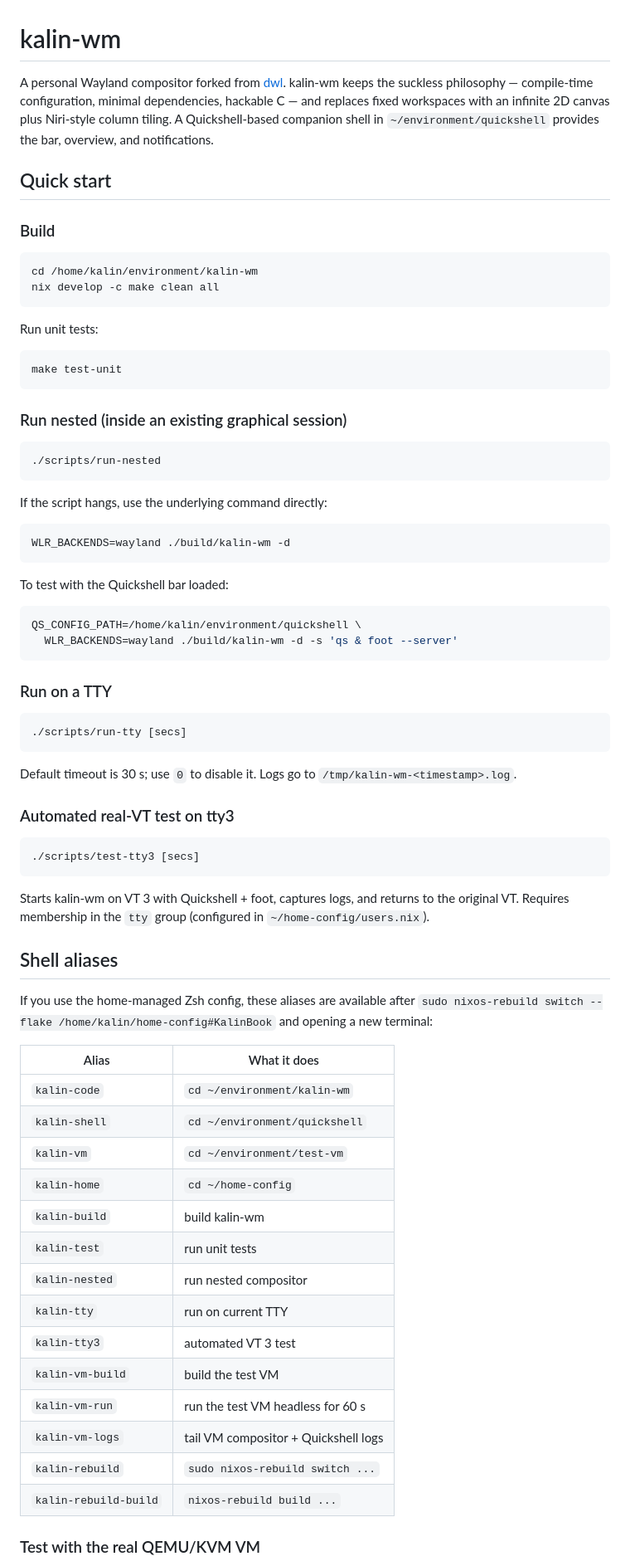
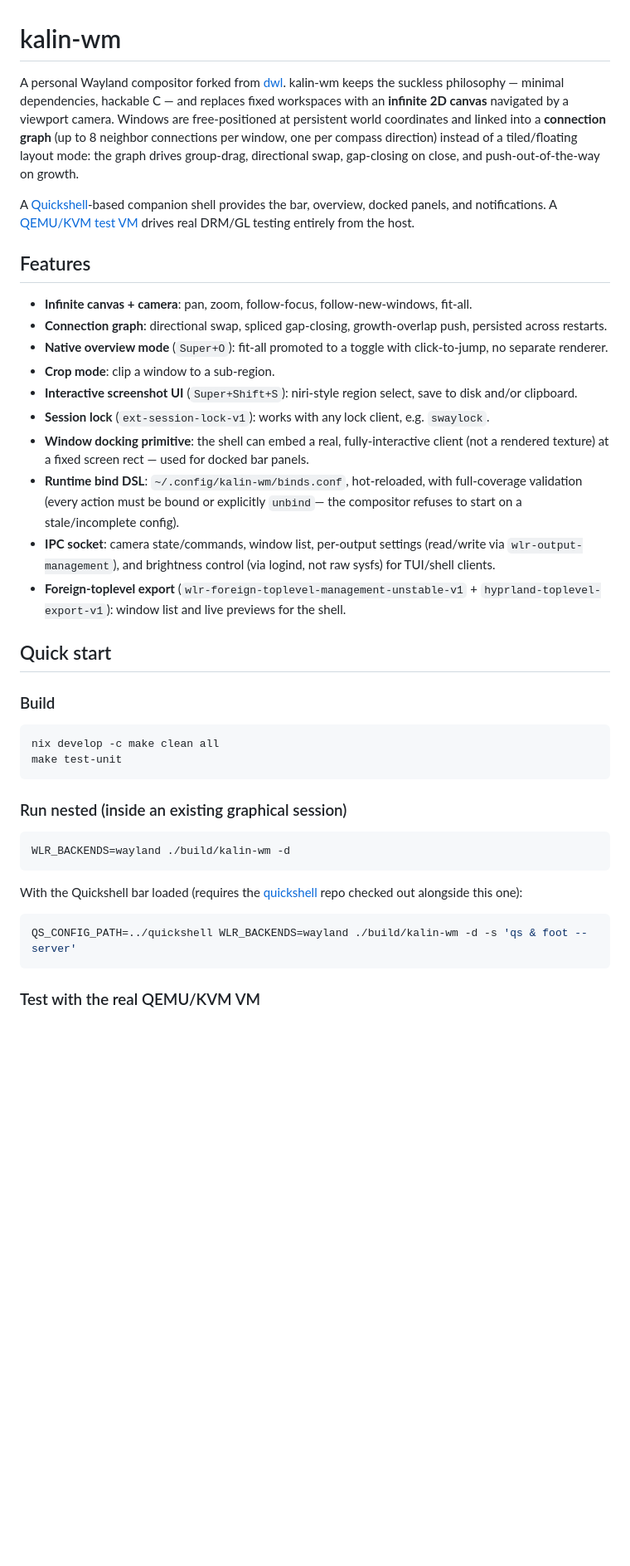
Before and after one commit to khhhalin/kalin-wm, a Markdown page: README.md, the part around one of its changes. Shown at 83% size. GitHub-like rendering; blank space fills up the shorter version.

````diff
--- a/README.md
+++ b/README.md
@@ -1,77 +1,42 @@
 # kalin-wm
 
-A personal Wayland compositor forked from [dwl](https://codeberg.org/dwl/dwl). kalin-wm keeps the suckless philosophy — compile-time configuration, minimal dependencies, hackable C — and replaces fixed workspaces with an infinite 2D canvas plus Niri-style column tiling. A Quickshell-based companion shell in `~/environment/quickshell` provides the bar, overview, and notifications.
+A personal Wayland compositor forked from [dwl](https://codeberg.org/dwl/dwl). kalin-wm keeps the suckless philosophy — minimal dependencies, hackable C — and replaces fixed workspaces with an **infinite 2D canvas** navigated by a viewport camera. Windows are free-positioned at persistent world coordinates and linked into a **connection graph** (up to 8 neighbor connections per window, one per compass direction) instead of a tiled/floating layout mode: the graph drives group-drag, directional swap, gap-closing on close, and push-out-of-the-way on growth.
+
+A [Quickshell](https://github.com/khhhalin/quickshell)-based companion shell provides the bar, overview, docked panels, and notifications. A [QEMU/KVM test VM](https://github.com/khhhalin/test-vm) drives real DRM/GL testing entirely from the host.
+
+## Features
+
+- **Infinite canvas + camera**: pan, zoom, follow-focus, follow-new-windows, fit-all.
+- **Connection graph**: directional swap, spliced gap-closing, growth-overlap push, persisted across restarts.
+- **Native overview mode** (`Super+O`): fit-all promoted to a toggle with click-to-jump, no separate renderer.
+- **Crop mode**: clip a window to a sub-region.
+- **Interactive screenshot UI** (`Super+Shift+S`): niri-style region select, save to disk and/or clipboard.
+- **Session lock** (`ext-session-lock-v1`): works with any lock client, e.g. `swaylock`.
+- **Window docking primitive**: the shell can embed a real, fully-interactive client (not a rendered texture) at a fixed screen rect — used for docked bar panels.
+- **Runtime bind DSL**: `~/.config/kalin-wm/binds.conf`, hot-reloaded, with full-coverage validation (every action must be bound or explicitly `unbind`— the compositor refuses to start on a stale/incomplete config).
+- **IPC socket**: camera state/commands, window list, per-output settings (read/write via `wlr-output-management`), and brightness control (via logind, not raw sysfs) for TUI/shell clients.
+- **Foreign-toplevel export** (`wlr-foreign-toplevel-management-unstable-v1` + `hyprland-toplevel-export-v1`): window list and live previews for the shell.
 
 ## Quick start
 
 ### Build
 
 ```bash
-cd /home/kalin/environment/kalin-wm
 nix develop -c make clean all
-```
-
-Run unit tests:
-
-```bash
 make test-unit
 ```
 
 ### Run nested (inside an existing graphical session)
 
 ```bash
-./scripts/run-nested
-```
-
-If the script hangs, use the underlying command directly:
-
-```bash
 WLR_BACKENDS=wayland ./build/kalin-wm -d
 ```
 
-To test with the Quickshell bar loaded:
+With the Quickshell bar loaded (requires the [quickshell](https://github.com/khhhalin/quickshell) repo checked out alongside this one):
 
 ```bash
-QS_CONFIG_PATH=/home/kalin/environment/quickshell \
-  WLR_BACKENDS=wayland ./build/kalin-wm -d -s 'qs & foot --server'
+QS_CONFIG_PATH=../quickshell WLR_BACKENDS=wayland ./build/kalin-wm -d -s 'qs & foot --server'
 ```
-
-### Run on a TTY
-
-```bash
-./scripts/run-tty [secs]
-```
-
-Default timeout is 30 s; use `0` to disable it. Logs go to `/tmp/kalin-wm-<timestamp>.log`.
-
-### Automated real-VT test on tty3
-
-```bash
-./scripts/test-tty3 [secs]
-```
-
-Starts kalin-wm on VT 3 with Quickshell + foot, captures logs, and returns to the original VT. Requires membership in the `tty` group (configured in `~/home-config/users.nix`).
-
-## Shell aliases
-
-If you use the home-managed Zsh config, these aliases are available after `sudo nixos-rebuild switch --flake /home/kalin/home-config#KalinBook` and opening a new terminal:
-
-| Alias | What it does |
-|-------|--------------|
-| `kalin-code` | `cd ~/environment/kalin-wm` |
-| `kalin-shell` | `cd ~/environment/quickshell` |
-| `kalin-vm` | `cd ~/environment/test-vm` |
-| `kalin-home` | `cd ~/home-config` |
-| `kalin-build` | build kalin-wm |
-| `kalin-test` | run unit tests |
-| `kalin-nested` | run nested compositor |
-| `kalin-tty` | run on current TTY |
-| `kalin-tty3` | automated VT 3 test |
-| `kalin-vm-build` | build the test VM |
-| `kalin-vm-run` | run the test VM headless for 60 s |
-| `kalin-vm-logs` | tail VM compositor + Quickshell logs |
-| `kalin-rebuild` | `sudo nixos-rebuild switch ...` |
-| `kalin-rebuild-build` | `nixos-rebuild build ...` |
 
 ### Test with the real QEMU/KVM VM
 
````
Also changed, not shown: other parts of README.md (+40 -41 lines).
